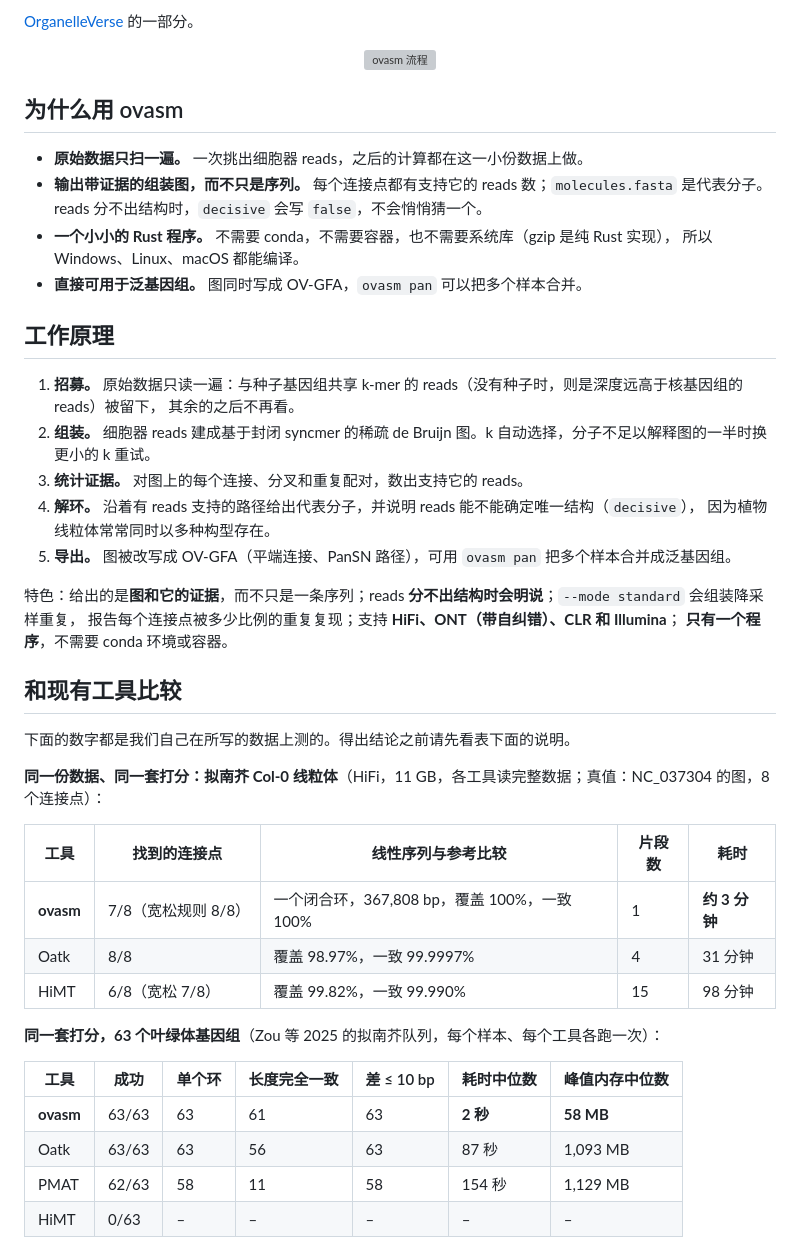
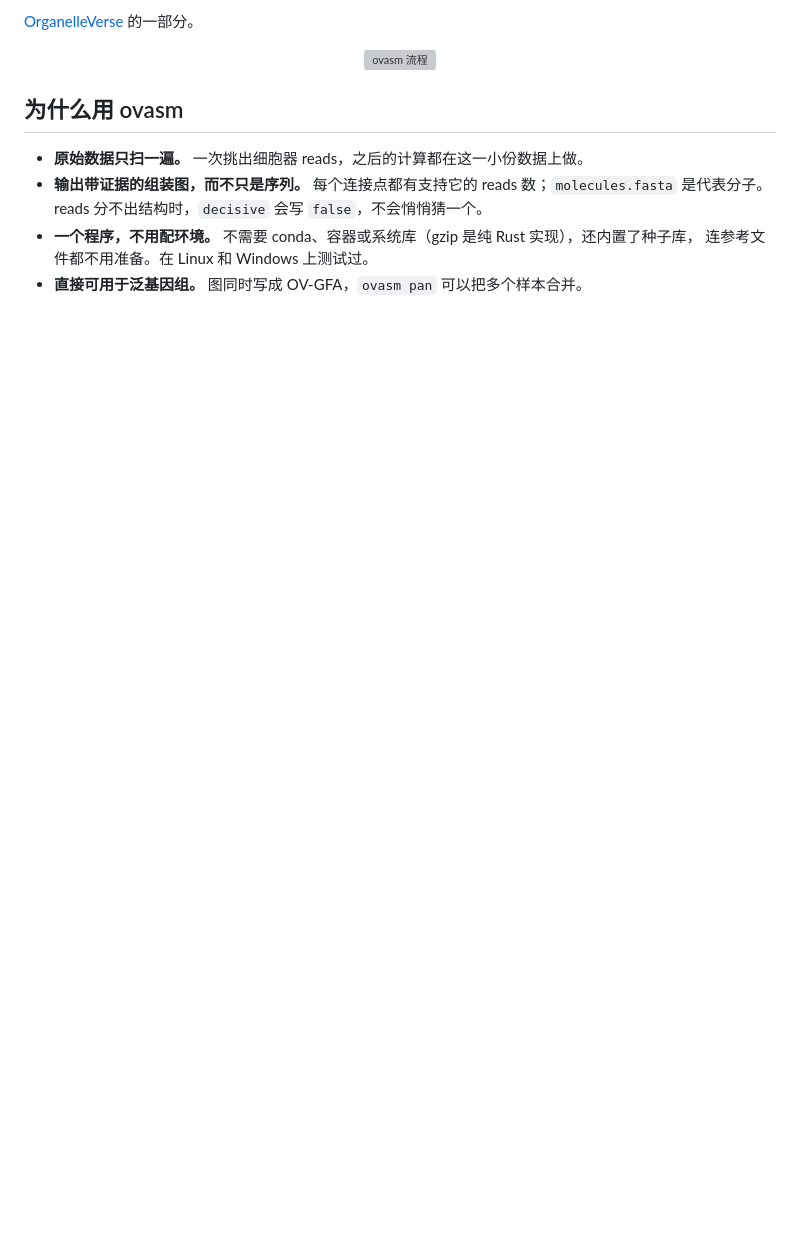
Before and after one commit to forageseed/ovasm, a Markdown page: README.zh-CN.md, the part around one of its changes. Rendered like a GitHub page; blank space fills up the shorter version; grey boxes are pictures that could not be loaded.

```diff
--- a/README.zh-CN.md
+++ b/README.zh-CN.md
@@ -13,42 +13,6 @@
 - **原始数据只扫一遍。** 一次挑出细胞器 reads，之后的计算都在这一小份数据上做。
 - **输出带证据的组装图，而不只是序列。** 每个连接点都有支持它的 reads 数；`molecules.fasta` 是代表分子。
   reads 分不出结构时，`decisive` 会写 `false`，不会悄悄猜一个。
-- **一个小小的 Rust 程序。** 不需要 conda，不需要容器，也不需要系统库（gzip 是纯 Rust 实现），
-  所以 Windows、Linux、macOS 都能编译。
+- **一个程序，不用配环境。** 不需要 conda、容器或系统库（gzip 是纯 Rust 实现），还内置了种子库，
+  连参考文件都不用准备。在 Linux 和 Windows 上测试过。
 - **直接可用于泛基因组。** 图同时写成 OV-GFA，`ovasm pan` 可以把多个样本合并。
-
-## 工作原理
-
-1. **招募。** 原始数据只读一遍：与种子基因组共享 k-mer 的 reads（没有种子时，则是深度远高于核基因组的 reads）被留下，
-   其余的之后不再看。
-2. **组装。** 细胞器 reads 建成基于封闭 syncmer 的稀疏 de Bruijn 图。k 自动选择，分子不足以解释图的一半时换更小的 k 重试。
-3. **统计证据。** 对图上的每个连接、分叉和重复配对，数出支持它的 reads。
-4. **解环。** 沿着有 reads 支持的路径给出代表分子，并说明 reads 能不能确定唯一结构（`decisive`），
-   因为植物线粒体常常同时以多种构型存在。
-5. **导出。** 图被改写成 OV-GFA（平端连接、PanSN 路径），可用 `ovasm pan` 把多个样本合并成泛基因组。
-
-特色：给出的是**图和它的证据**，而不只是一条序列；reads **分不出结构时会明说**；`--mode standard` 会组装降采样重复，
-报告每个连接点被多少比例的重复复现；支持 **HiFi、ONT（带自纠错）、CLR 和 Illumina**；
-**只有一个程序**，不需要 conda 环境或容器。
-
-## 和现有工具比较
-
-下面的数字都是我们自己在所写的数据上测的。得出结论之前请先看表下面的说明。
-
-**同一份数据、同一套打分：拟南芥 Col-0 线粒体**（HiFi，11 GB，各工具读完整数据；真值：NC_037304 的图，8 个连接点）：
-
-| 工具 | 找到的连接点 | 线性序列与参考比较 | 片段数 | 耗时 |
-|---|---|---|---|---|
-| **ovasm** | 7/8（宽松规则 8/8） | 一个闭合环，367,808 bp，覆盖 100%，一致 100% | 1 | **约 3 分钟** |
-| Oatk | 8/8 | 覆盖 98.97%，一致 99.9997% | 4 | 31 分钟 |
-| HiMT | 6/8（宽松 7/8） | 覆盖 99.82%，一致 99.990% | 15 | 98 分钟 |
-
-**同一套打分，63 个叶绿体基因组**（Zou 等 2025 的拟南芥队列，每个样本、每个工具各跑一次）：
-
-| 工具 | 成功 | 单个环 | 长度完全一致 | 差 ≤ 10 bp | 耗时中位数 | 峰值内存中位数 |
-|---|---|---|---|---|---|---|
-| **ovasm** | 63/63 | 63 | 61 | 63 | **2 秒** | **58 MB** |
-| Oatk | 63/63 | 63 | 56 | 63 | 87 秒 | 1,093 MB |
-| PMAT | 62/63 | 58 | 11 | 58 | 154 秒 | 1,129 MB |
-| HiMT | 0/63 | – | – | – | – | – |
-
```
Also changed, not shown: other parts of README.zh-CN.md (+118 -29 lines), README.md (+131 -77 lines), docs/benchmark.png (added), docs/benchmark.zh.png (added), 2 other files.
